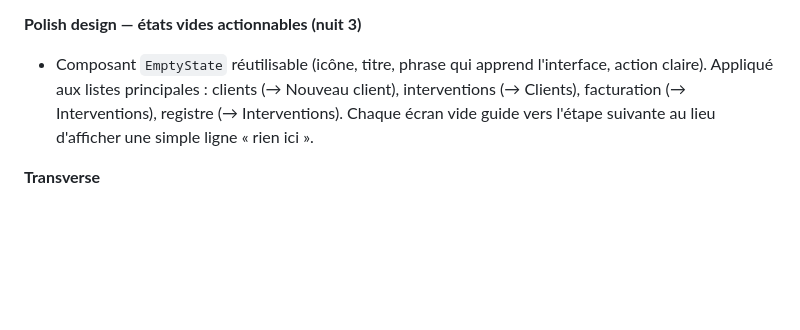
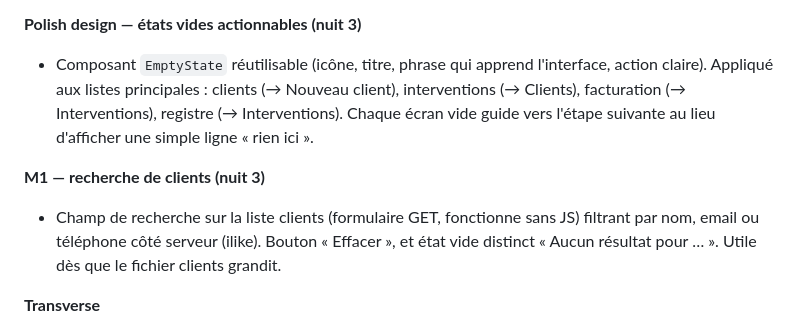
Before and after one commit to Klem84/Bordero, a Markdown page: MORNING-REPORT.md, the part around the change. Rendered like a GitHub page; blank space fills up the shorter version.

Commit message:
Rapport : recherche de clients
Co-Authored-By: Claude Opus 4.8 <noreply@anthropic.com>

```diff
--- a/MORNING-REPORT.md
+++ b/MORNING-REPORT.md
@@ -140,6 +140,9 @@ corepack pnpm@9 --filter web dev
 **Polish design — états vides actionnables (nuit 3)**
 - Composant `EmptyState` réutilisable (icône, titre, phrase qui apprend l'interface, action claire). Appliqué aux listes principales : clients (→ Nouveau client), interventions (→ Clients), facturation (→ Interventions), registre (→ Interventions). Chaque écran vide guide vers l'étape suivante au lieu d'afficher une simple ligne « rien ici ».
 
+**M1 — recherche de clients (nuit 3)**
+- Champ de recherche sur la liste clients (formulaire GET, fonctionne sans JS) filtrant par nom, email ou téléphone côté serveur (ilike). Bouton « Effacer », et état vide distinct « Aucun résultat pour … ». Utile dès que le fichier clients grandit.
+
 **Transverse**
 - Tableau de bord vivant (6 tuiles sur données réelles).
 - Monorepo pnpm + Turborepo : `apps/web` (Next 15), `packages/core` (règles métier testées), `packages/db` (migrations, types, scripts), `packages/pdf` (@react-pdf).
```
